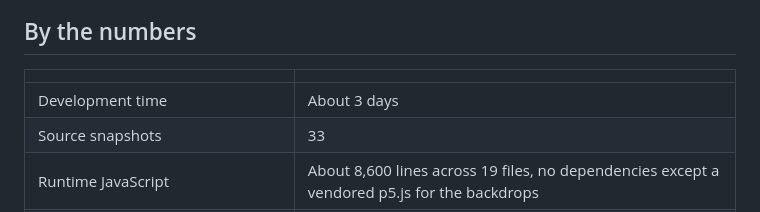
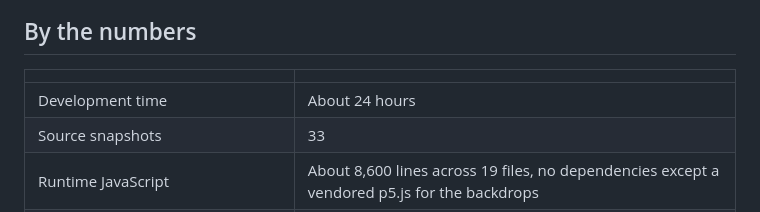
Before and after one commit to henrik-thevibe/SORA-MAN, a Markdown page: README.md, the part around the change. GitHub-like rendering.

```diff
--- a/README.md
+++ b/README.md
@@ -372,7 +372,7 @@ Short summaries follow. The full detail is in [`docs/TECHNICAL.md`](docs/TECHNIC
 
 | | |
 |---|---|
-| Development time | About 3 days |
+| Development time | About 24 hours |
 | Source snapshots | 33 |
 | Runtime JavaScript | About 8,600 lines across 19 files, no dependencies except a vendored p5.js for the backdrops |
 | Tests | 188 (Node's built-in runner), plus optional browser suites |
```
